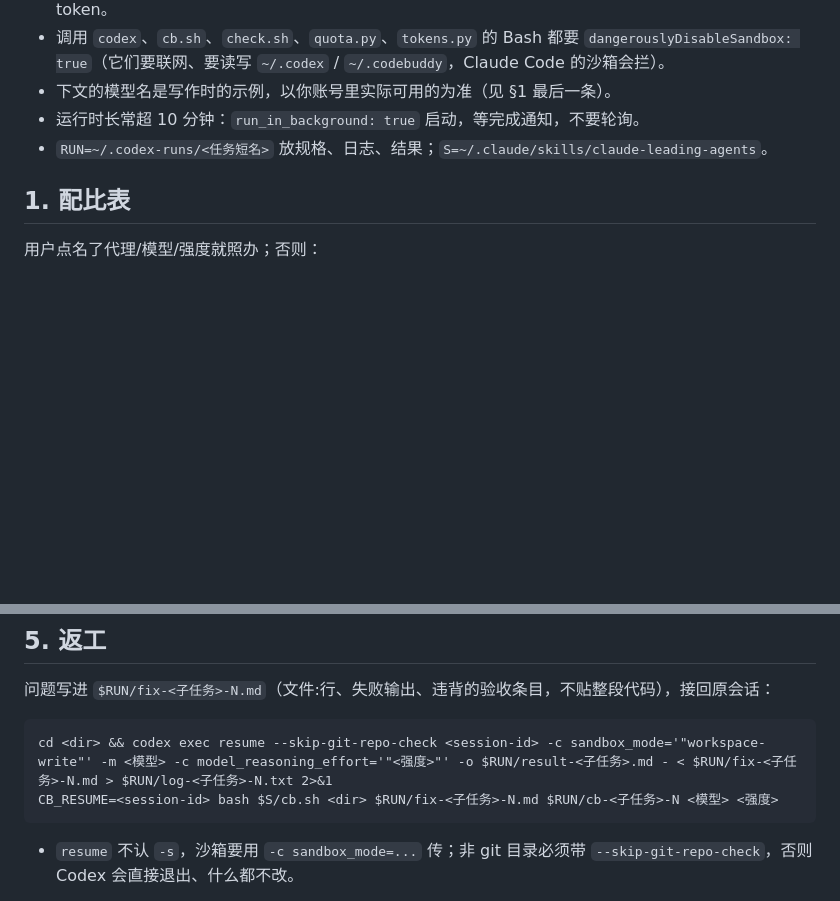
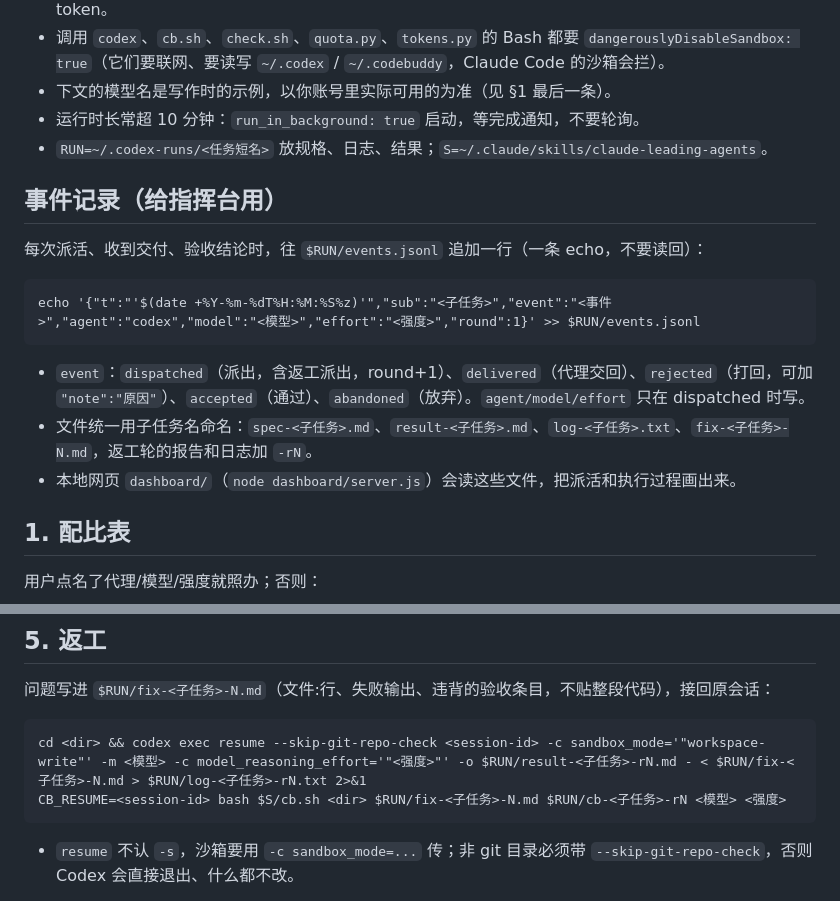
Before and after one commit to DeanHilarious/claude-leading-agents, a Markdown page: skills/claude-leading-agents/SKILL.md, 2 parts joined by grey strips. Drawn GitHub-style; blank space fills up the shorter version.

Commit message:
Add dashboard design and event log convention
Co-Authored-By: Claude Opus 5.5 <noreply@anthropic.com>

````diff
--- a/skills/claude-leading-agents/SKILL.md
+++ b/skills/claude-leading-agents/SKILL.md
@@ -27,6 +27,15 @@ Claude 的 token 最贵，而 Claude 每多一轮工具调用都要把整段上
 - 下文的模型名是写作时的示例，以你账号里实际可用的为准（见 §1 最后一条）。
 - 运行时长常超 10 分钟：`run_in_background: true` 启动，等完成通知，不要轮询。
 - `RUN=~/.codex-runs/<任务短名>` 放规格、日志、结果；`S=~/.claude/skills/claude-leading-agents`。
+
+## 事件记录（给指挥台用）
+每次派活、收到交付、验收结论时，往 `$RUN/events.jsonl` 追加一行（一条 echo，不要读回）：
+```
+echo '{"t":"'$(date +%Y-%m-%dT%H:%M:%S%z)'","sub":"<子任务>","event":"<事件>","agent":"codex","model":"<模型>","effort":"<强度>","round":1}' >> $RUN/events.jsonl
+```
+- `event`：`dispatched`（派出，含返工派出，round+1）、`delivered`（代理交回）、`rejected`（打回，可加 `"note":"原因"`）、`accepted`（通过）、`abandoned`（放弃）。`agent/model/effort` 只在 dispatched 时写。
+- 文件统一用子任务名命名：`spec-<子任务>.md`、`result-<子任务>.md`、`log-<子任务>.txt`、`fix-<子任务>-N.md`，返工轮的报告和日志加 `-rN`。
+- 本地网页 `dashboard/`（`node dashboard/server.js`）会读这些文件，把派活和执行过程画出来。
 
 ## 1. 配比表
 用户点名了代理/模型/强度就照办；否则：
@@ -71,8 +80,8 @@ bash $S/check.sh <dir> "<测试命令>" $RUN/result-*.md $RUN/cb-*.md     # 非
 ## 5. 返工
 问题写进 `$RUN/fix-<子任务>-N.md`（文件:行、失败输出、违背的验收条目，不贴整段代码），接回原会话：
 ```
-cd <dir> && codex exec resume --skip-git-repo-check <session-id> -c sandbox_mode='"workspace-write"' -m <模型> -c model_reasoning_effort='"<强度>"' -o $RUN/result-<子任务>.md - < $RUN/fix-<子任务>-N.md > $RUN/log-<子任务>-N.txt 2>&1
-CB_RESUME=<session-id> bash $S/cb.sh <dir> $RUN/fix-<子任务>-N.md $RUN/cb-<子任务>-N <模型> <强度>
+cd <dir> && codex exec resume --skip-git-repo-check <session-id> -c sandbox_mode='"workspace-write"' -m <模型> -c model_reasoning_effort='"<强度>"' -o $RUN/result-<子任务>-rN.md - < $RUN/fix-<子任务>-N.md > $RUN/log-<子任务>-rN.txt 2>&1
+CB_RESUME=<session-id> bash $S/cb.sh <dir> $RUN/fix-<子任务>-N.md $RUN/cb-<子任务>-rN <模型> <强度>
 ```
 - `resume` 不认 `-s`，沙箱要用 `-c sandbox_mode=...` 传；非 git 目录必须带 `--skip-git-repo-check`，否则 Codex 会直接退出、什么都不改。
 
````
Also changed, not shown: dashboard/DESIGN.md (added, +144 -0 lines).
